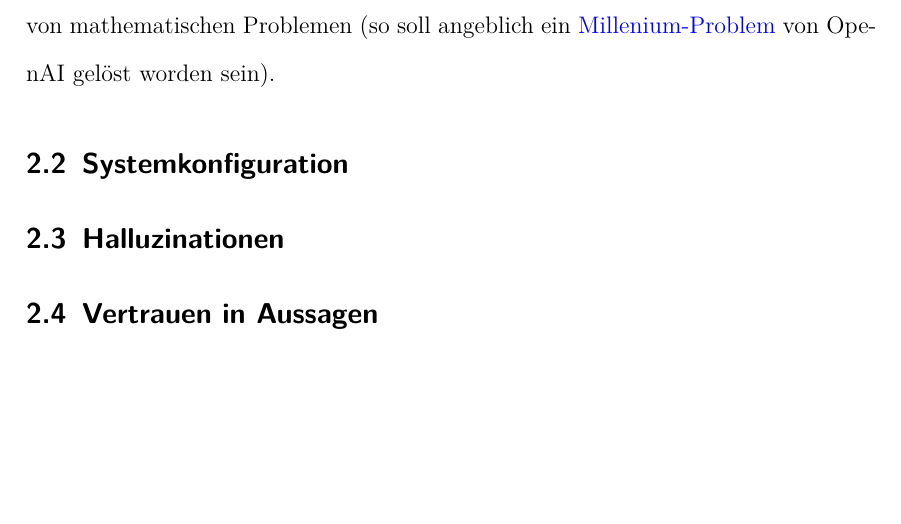
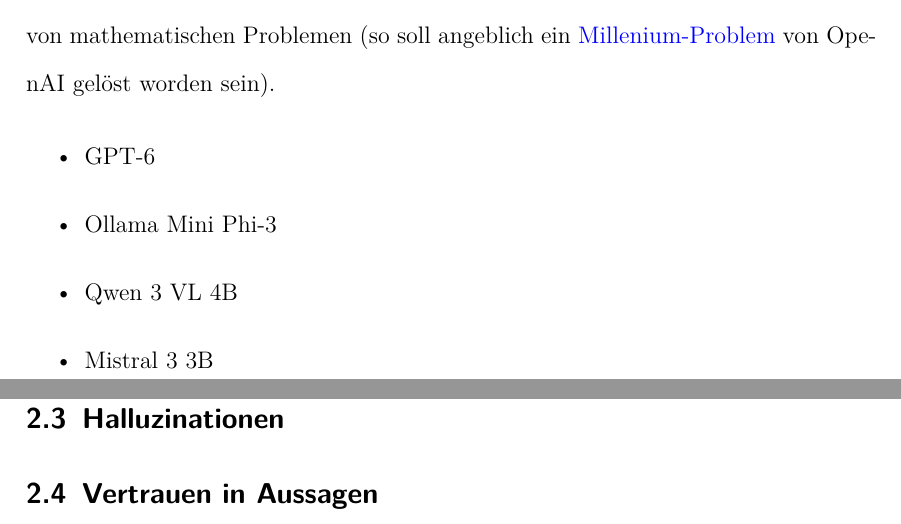
Before and after one commit to rosfisch/Studienarbeit, a LaTeX document (main.tex, which reads sections/essentials/essentials.tex): part of page 7 of 11 before the commit and two parts of pages 7 and 8 of 11 after it, the two joined at a grey line, cut so that both start at the same text, the shorter picture padded with empty space. Compiled offline with pdfLaTeX.

Commit message:
work on the llm chapter

```diff
--- a/sections/essentials/essentials.tex
+++ b/sections/essentials/essentials.tex
@@ -23,6 +23,12 @@
 \href{https://www.spiegel.de/wissenschaft/kuenstliche-intelligenz-ki-von-openai-soll-millenniumsraetsel-in-88-stunden-geloest-haben-a-ae808aee-1a76-4ad8-9a90-d870f4d64892}{Millenium-Problem} von
 OpenAI gelöst worden sein).
 
+\begin{itemize}
+    \item GPT-6
+    \item Ollama Mini Phi-3
+    \item Qwen 3 VL 4B
+    \item Mistral 3 3B
+\end{itemize}
 %%%%%%%%%%%%%%%%%%%%%%%%%%%%%%%%%%%%%%%%%%%%%%%%
 \subsection{Systemkonfiguration}
 %%%%%%%%%%%%%%%%%%%%%%%%%%%%%%%%%%%%%%%%%%%%%%%%
```
Also changed, not shown: main.pdf, sections/introduction/introduction.tex (line endings or trailing spaces).
